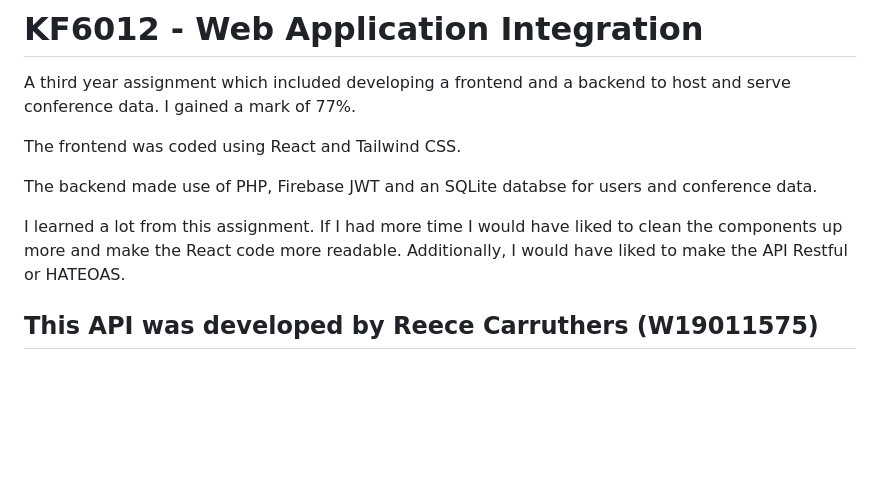
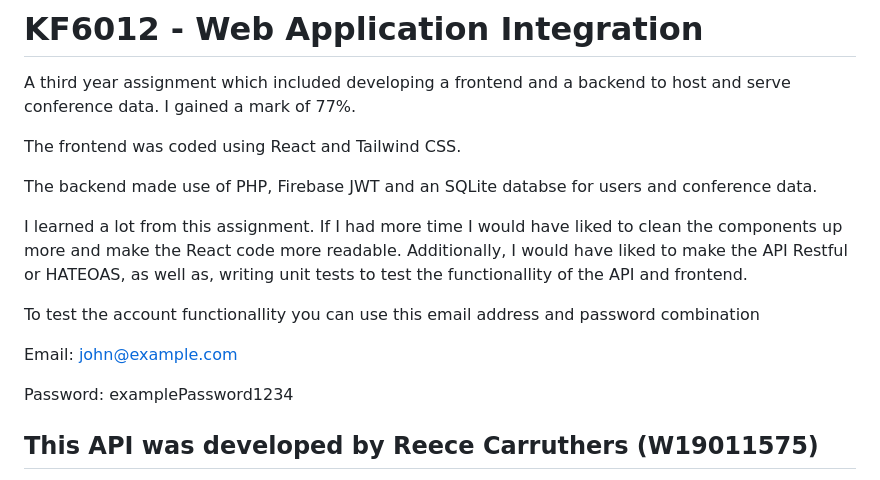
Before and after one commit to Reece-Carruthers/web-application-integration-assignment, a Markdown page: readme.md, the part around the change. Rendered like a GitHub page; blank space fills up the shorter version.

```diff
--- a/readme.md
+++ b/readme.md
@@ -6,7 +6,13 @@ The frontend was coded using React and Tailwind CSS.
 
 The backend made use of PHP, Firebase JWT and an SQLite databse for users and conference data.
 
-I learned a lot from this assignment. If I had more time I would have liked to clean the components up more and make the React code more readable. Additionally, I would have liked to make the API Restful or HATEOAS.
+I learned a lot from this assignment. If I had more time I would have liked to clean the components up more and make the React code more readable. Additionally, I would have liked to make the API Restful or HATEOAS, as well as, writing unit tests to test the functionallity of the API and frontend.
+
+To test the account functionallity you can use this email address and password combination
+
+Email: john@example.com
+
+Password: examplePassword1234
 
 ## This API was developed by Reece Carruthers (W19011575)
 
```
